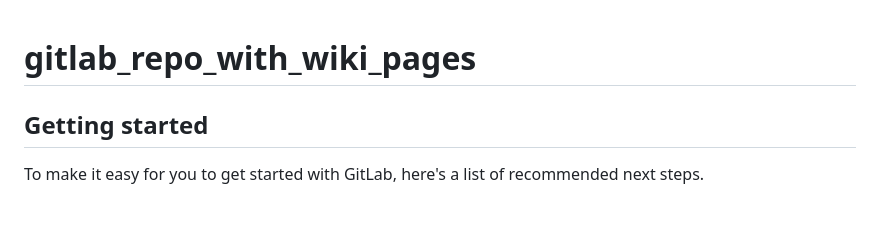
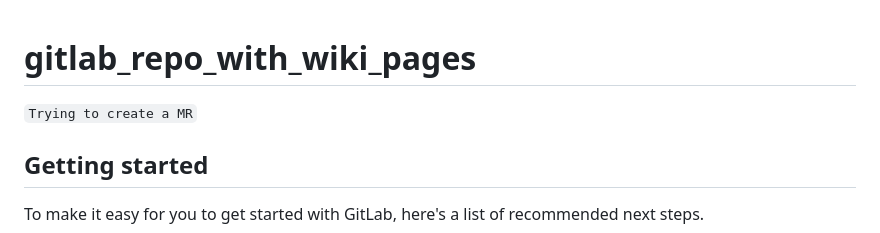
Before and after one commit to cg24-test-org/gl_repo_with_wiki_pages_add_metadata, a Markdown page: README.md, the part around the change. Rendered like a GitHub page; blank space fills up the shorter version.

```diff
--- a/README.md
+++ b/README.md
@@ -1,6 +1,6 @@
 # gitlab_repo_with_wiki_pages
 
-
+`Trying to create a MR`
 
 ## Getting started
 
```
